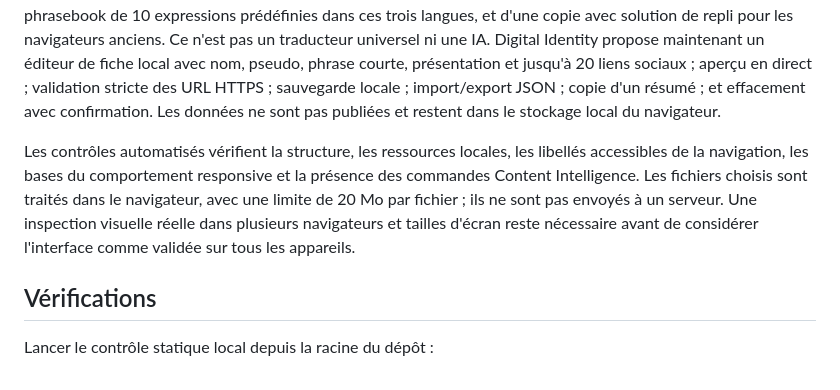
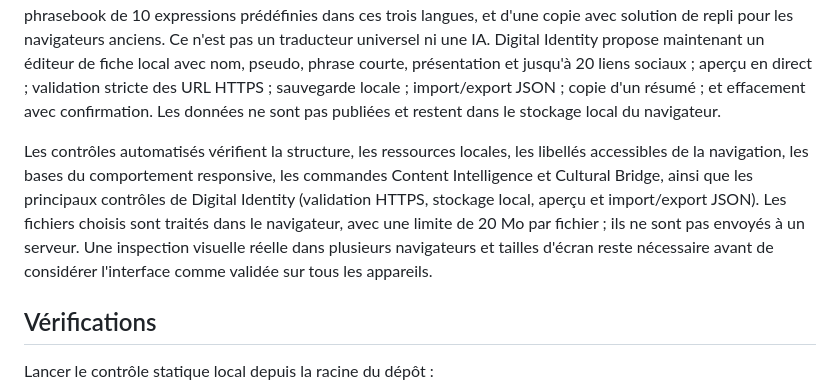
Before and after one commit to Aora-group-entreprise/Nexora, a Markdown page: README.md, the part around the change. Drawn GitHub-style.

Commit message:
docs: update automated validation coverage

```diff
--- a/README.md
+++ b/README.md
@@ -35,7 +35,7 @@ Le dépôt contient le squelette statique initial :
 
 La navigation responsive est en place : barre latérale complète sur grand écran, rail compact sur tablette et menu tiroir avec voile de fermeture sur petit écran. Les commandes de navigation disposent aussi de noms accessibles. Content Intelligence dispose maintenant d'une première version fonctionnelle : analyse locale des dimensions, du poids, du format et du ratio des images ; lecture des métadonnées vidéo prises en charge ; analyse de base des textes (caractères, mots, hashtags, mentions, phrases et répétitions simples). Les recommandations reposent sur des règles explicites et un format cible sélectionnable. Cultural Bridge dispose maintenant d'une adaptation locale du ton (clair, amical, professionnel, engageant) avec des modèles français, anglais et malagasy, d'un mini phrasebook de 10 expressions prédéfinies dans ces trois langues, et d'une copie avec solution de repli pour les navigateurs anciens. Ce n'est pas un traducteur universel ni une IA. Digital Identity propose maintenant un éditeur de fiche local avec nom, pseudo, phrase courte, présentation et jusqu'à 20 liens sociaux ; aperçu en direct ; validation stricte des URL HTTPS ; sauvegarde locale ; import/export JSON ; copie d'un résumé ; et effacement avec confirmation. Les données ne sont pas publiées et restent dans le stockage local du navigateur.
 
-Les contrôles automatisés vérifient la structure, les ressources locales, les libellés accessibles de la navigation, les bases du comportement responsive et la présence des commandes Content Intelligence. Les fichiers choisis sont traités dans le navigateur, avec une limite de 20 Mo par fichier ; ils ne sont pas envoyés à un serveur. Une inspection visuelle réelle dans plusieurs navigateurs et tailles d'écran reste nécessaire avant de considérer l'interface comme validée sur tous les appareils.
+Les contrôles automatisés vérifient la structure, les ressources locales, les libellés accessibles de la navigation, les bases du comportement responsive, les commandes Content Intelligence et Cultural Bridge, ainsi que les principaux contrôles de Digital Identity (validation HTTPS, stockage local, aperçu et import/export JSON). Les fichiers choisis sont traités dans le navigateur, avec une limite de 20 Mo par fichier ; ils ne sont pas envoyés à un serveur. Une inspection visuelle réelle dans plusieurs navigateurs et tailles d'écran reste nécessaire avant de considérer l'interface comme validée sur tous les appareils.
 
 ## Vérifications
 
```
